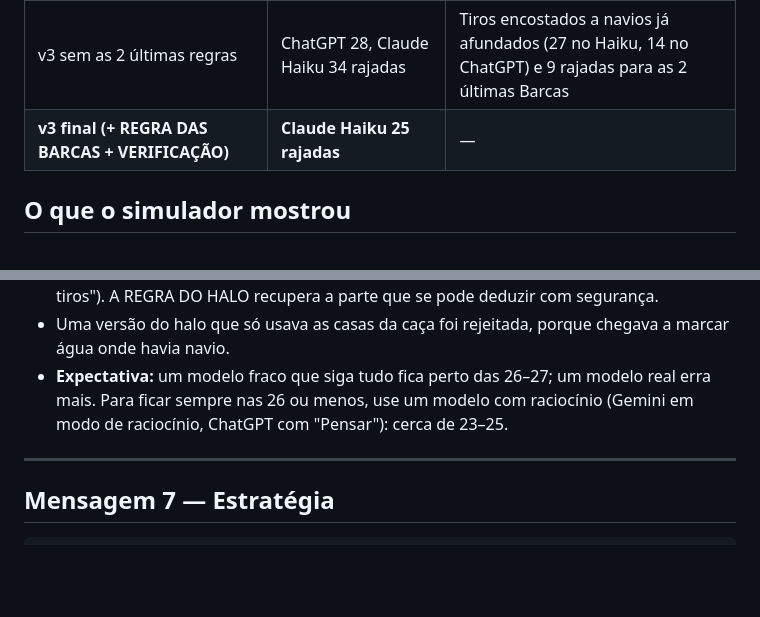
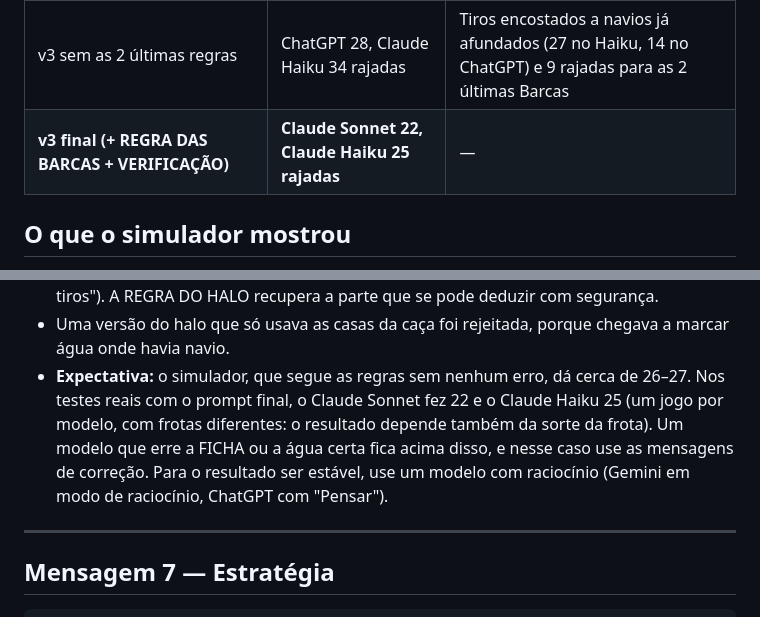
Before and after one commit to LEI-128791/Battleship2, a Markdown page: Battleship2-main/PROMPT_ESTRATEGIA.md, 2 parts joined by grey strips. GitHub-like rendering; blank space fills up the shorter version.

```diff
--- a/Battleship2-main/PROMPT_ESTRATEGIA.md
+++ b/Battleship2-main/PROMPT_ESTRATEGIA.md
@@ -15,7 +15,7 @@ casas livres. Tudo isto é informação que o LLM já recebeu.
 | v1 (mapa 10x10 + verificação) | ChatGPT 33 e 34, Gemini 31 rajadas | Esquecia resultados, o mapa estragava-se, varria o tabuleiro |
 | v2 (Diário + 4 listas + CAÇA/TESTE/PROCURA) | Gemini 33+ (ficou 1 Nau por afundar), ChatGPT 32+ (desistiu) | Formato cumprido, mas: alvos esquecidos, candidatos dados como certos sem teste, Galeão em 8 rajadas, nenhum halo |
 | v3 sem as 2 últimas regras | ChatGPT 28, Claude Haiku 34 rajadas | Tiros encostados a navios já afundados (27 no Haiku, 14 no ChatGPT) e 9 rajadas para as 2 últimas Barcas |
-| **v3 final (+ REGRA DAS BARCAS + VERIFICAÇÃO)** | **Claude Haiku 25 rajadas** | — |
+| **v3 final (+ REGRA DAS BARCAS + VERIFICAÇÃO)** | **Claude Sonnet 22, Claude Haiku 25 rajadas** | — |
 
 ## O que o simulador mostrou
 
@@ -38,9 +38,11 @@ regras seguidas à letra:
   a parte que se pode deduzir com segurança.
 - Uma versão do halo que só usava as casas da caça foi rejeitada, porque chegava a marcar água onde
   havia navio.
-- **Expectativa:** um modelo fraco que siga tudo fica perto das 26–27; um modelo real erra mais.
-  Para ficar sempre nas 26 ou menos, use um modelo com raciocínio (Gemini em modo de raciocínio,
-  ChatGPT com "Pensar"): cerca de 23–25.
+- **Expectativa:** o simulador, que segue as regras sem nenhum erro, dá cerca de 26–27. Nos testes
+  reais com o prompt final, o Claude Sonnet fez 22 e o Claude Haiku 25 (um jogo por modelo, com
+  frotas diferentes: o resultado depende também da sorte da frota). Um modelo que erre a FICHA ou a
+  água certa fica acima disso, e nesse caso use as mensagens de correção. Para o resultado ser
+  estável, use um modelo com raciocínio (Gemini em modo de raciocínio, ChatGPT com "Pensar").
 
 ---
 
```
Also changed, not shown: Battleship2-main/PROMPTS_GEMINI.md (+1 -1 lines), Battleship2-main/README.md (+23 -6 lines).
